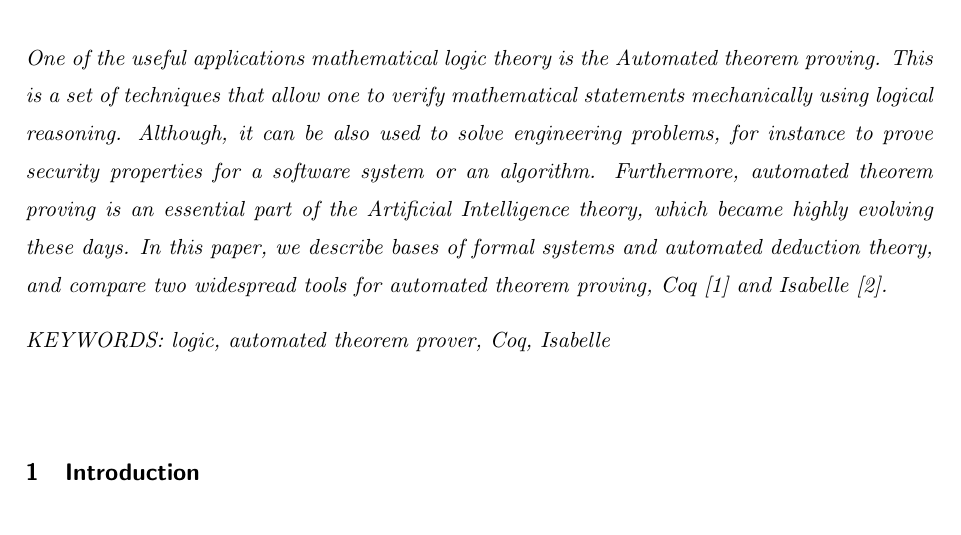
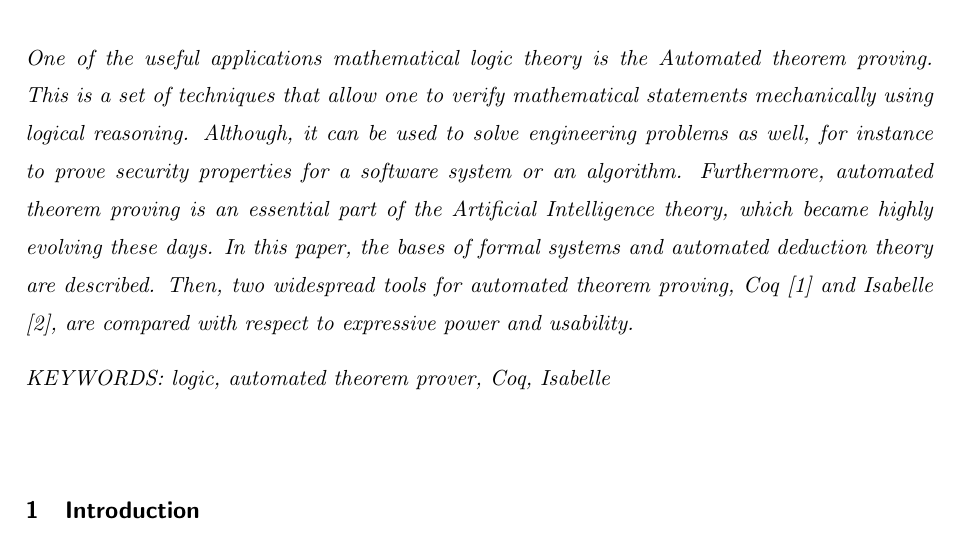
Before and after one commit to ajuszkowski/seminar_paper, a LaTeX thesis (cs-seminar.tex): part of page 1 of 4, cut so that both start at the same text. Compiled offline with pdfLaTeX; a LaTeX package or settings file that is missing is left out.

Commit message:
Improve language style in introduction.

```diff
--- a/cs-seminar.tex
+++ b/cs-seminar.tex
@@ -18,7 +18,7 @@
 %==========================================================
 
 \begin{abstract}
-One of the useful applications mathematical logic theory is the Automated theorem proving. This is a set of techniques that allow one to verify mathematical statements mechanically using logical reasoning. Although, it can be also used to solve engineering problems, for instance to prove security properties for a software system or an algorithm. Furthermore, automated theorem proving is an essential part of the Artificial Intelligence theory, which became highly evolving these days. In this paper, we describe bases of formal systems and automated deduction theory, and compare two widespread tools for automated theorem proving, Coq [1] and Isabelle [2].
+One of the useful applications mathematical logic theory is the Automated theorem proving. This is a set of techniques that allow one to verify mathematical statements mechanically using logical reasoning. Although, it can be used to solve engineering problems as well, for instance to prove security properties for a software system or an algorithm. Furthermore, automated theorem proving is an essential part of the Artificial Intelligence theory, which became highly evolving these days. In this paper, the bases of formal systems and automated deduction theory are described. Then, two widespread tools for automated theorem proving, Coq [1] and Isabelle [2], are compared with respect to expressive power and usability.
 
 \vspace{3mm}
 \noindent KEYWORDS: logic, automated theorem prover, Coq, Isabelle
```
